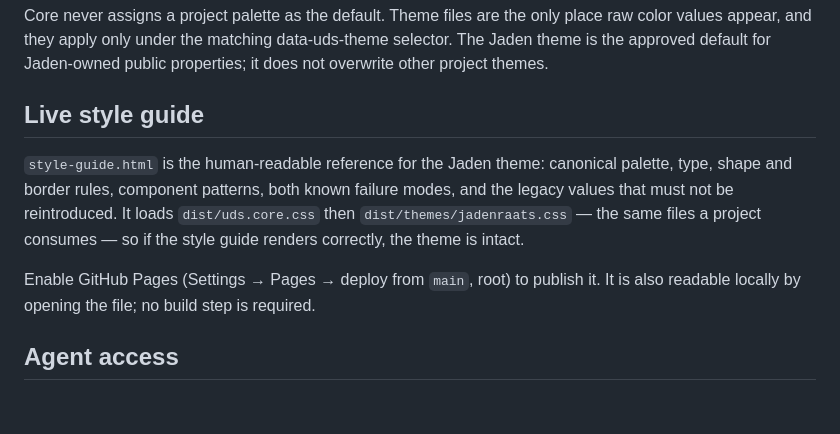
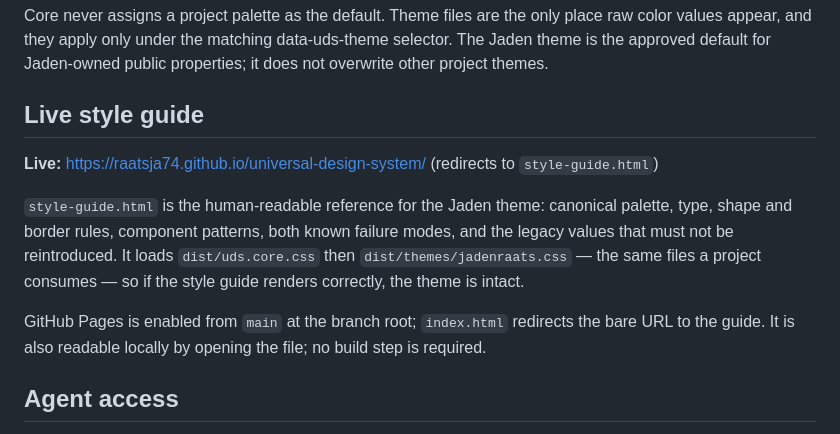
Before and after one commit to raatsja74/universal-design-system, a Markdown page: README.md, the part around the change. Drawn GitHub-style; blank space fills up the shorter version.

Commit message:
docs: record the live GitHub Pages style-guide URL

```diff
--- a/README.md
+++ b/README.md
@@ -53,9 +53,11 @@ Core never assigns a project palette as the default. Theme files are the only pl
 
 ## Live style guide
 
+**Live:** https://raatsja74.github.io/universal-design-system/ (redirects to `style-guide.html`)
+
 `style-guide.html` is the human-readable reference for the Jaden theme: canonical palette, type, shape and border rules, component patterns, both known failure modes, and the legacy values that must not be reintroduced. It loads `dist/uds.core.css` then `dist/themes/jadenraats.css` — the same files a project consumes — so if the style guide renders correctly, the theme is intact.
 
-Enable GitHub Pages (Settings → Pages → deploy from `main`, root) to publish it. It is also readable locally by opening the file; no build step is required.
+GitHub Pages is enabled from `main` at the branch root; `index.html` redirects the bare URL to the guide. It is also readable locally by opening the file; no build step is required.
 
 ## Agent access
 
```
